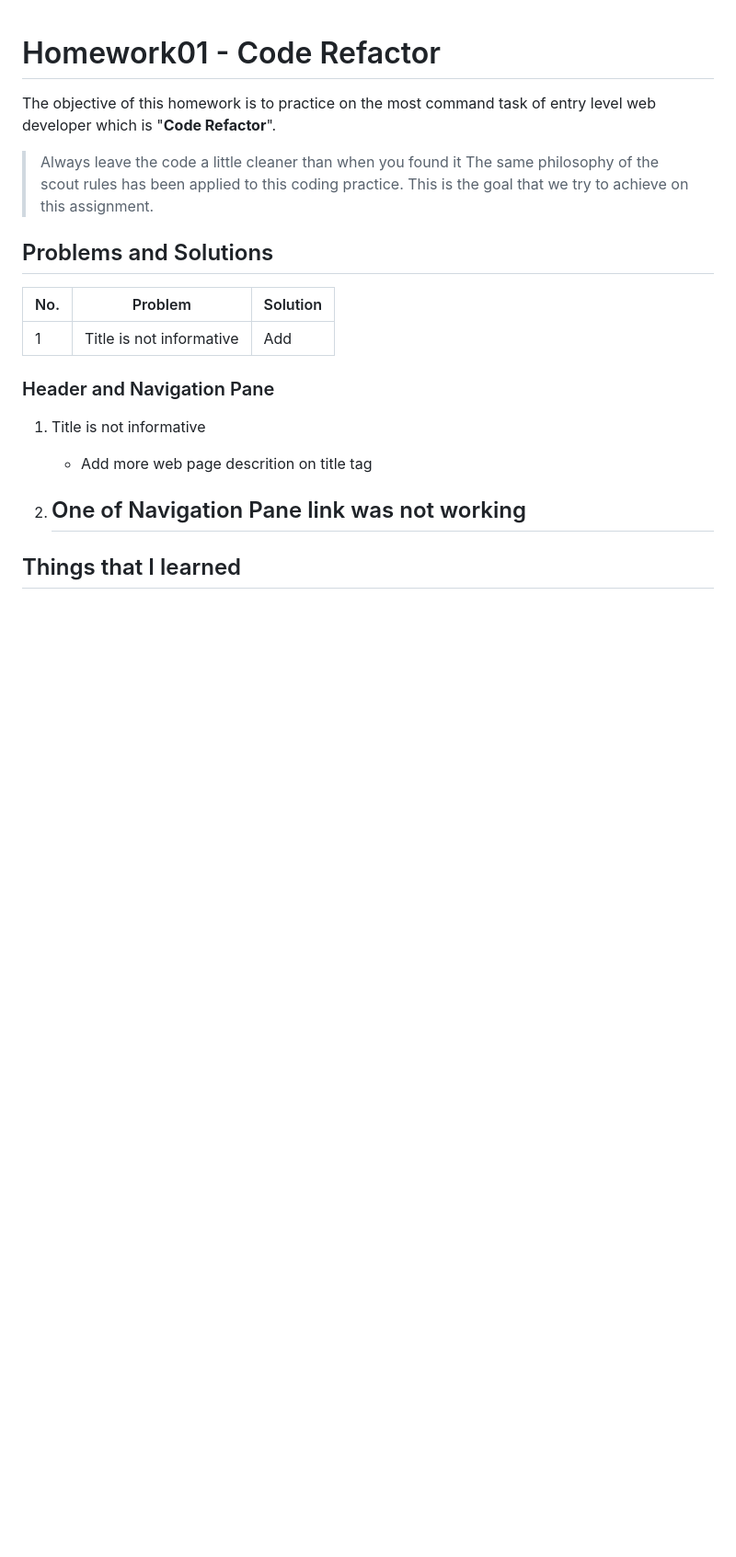
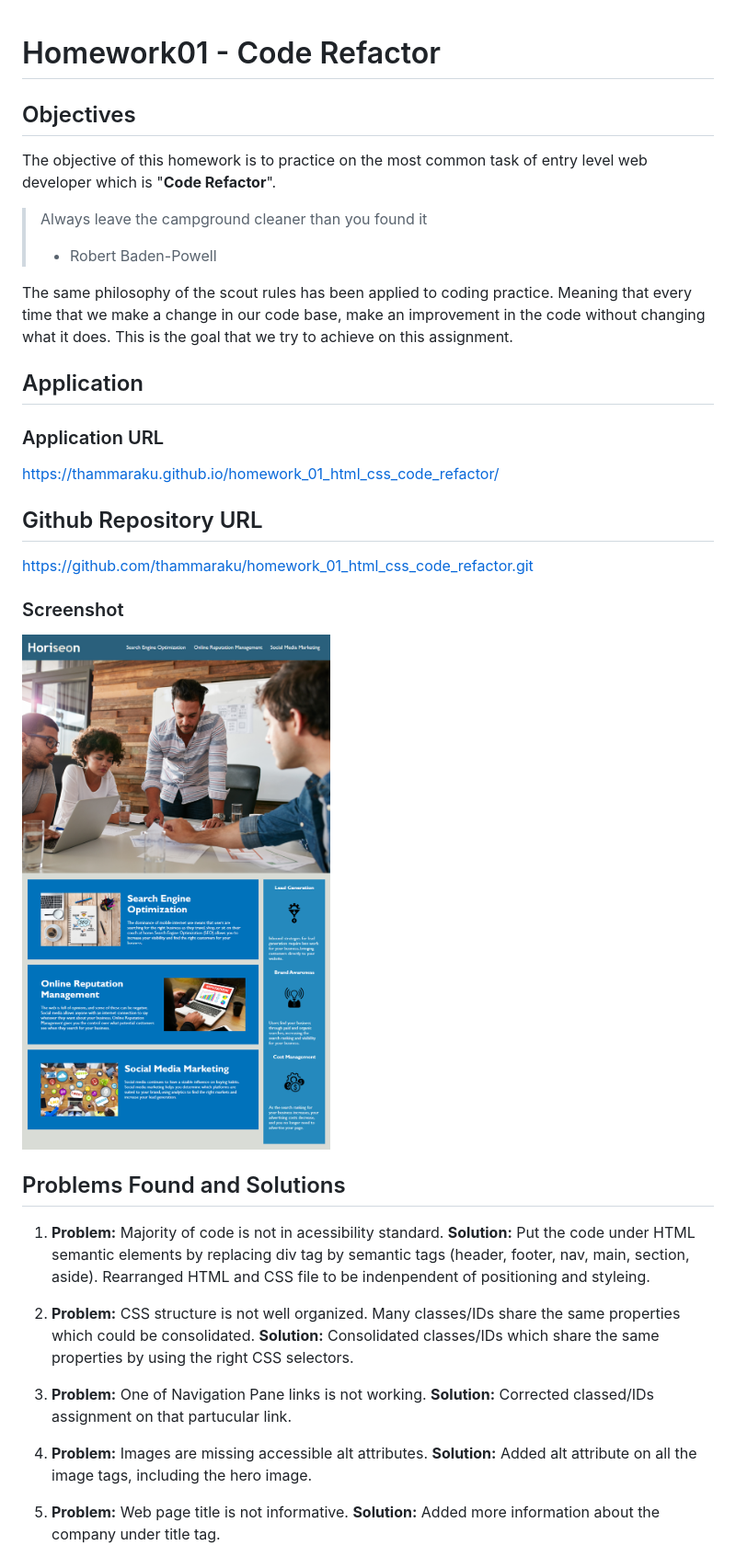
Before and after one commit to thammaraku/homework_01_html_css_code_refactor, a Markdown page: README.md, the part around the change printed below. Shown: that part at 92% size. Drawn GitHub-style; pictures changed too: assets/images/01-html-css-git-homework-demo.png (added); blank space fills up the shorter version.

Commit message:
Add more details on README.md

```diff
--- a/README.md
+++ b/README.md
@@ -1,24 +1,41 @@
 # Homework01 - Code Refactor
 
-The objective of this homework is to practice on the most command task of entry level web developer which is "**Code Refactor**".
-> Always leave the code a little cleaner than when you found it
-The same philosophy of the scout rules has been applied to this coding practice.
+## Objectives
+The objective of this homework is to practice on the most common task of entry level web developer which is "**Code Refactor**".
+
+> Always leave the campground cleaner than you found it
+> - Robert Baden-Powell
+
+The same philosophy of the scout rules has been applied to coding practice.
+Meaning that every time that we make a change in our code base, make an improvement in the code without changing what it does.
 This is the goal that we try to achieve on this assignment.
 
-## Problems and Solutions
+## Application
 
- No. | Problem | Solution
-------|---------|----------
-1 | Title is not informative | Add
+### Application URL
+https://thammaraku.github.io/homework_01_html_css_code_refactor/
 
-### Header and Navigation Pane
+## Github Repository URL
+https://github.com/thammaraku/homework_01_html_css_code_refactor.git
 
-1. Title is not informative
-    - Add more web page descrition on title tag
-
-2. One of Navigation Pane link was not working
-    -
+### Screenshot
+![Horiseon web page](./assets/images/01-html-css-git-homework-demo.png)
 
 
+## Problems Found and Solutions
 
-## Things that I learned
+1.  **Problem:**  Majority of code is not in acessibility standard.
+    **Solution:** Put the code under HTML semantic elements by replacing div tag by semantic tags (header, footer, nav, main, section, aside). Rearranged HTML and CSS file to be indenpendent of positioning and styleing.
+
+2.  **Problem:**  CSS structure is not well organized. Many classes/IDs share the same properties which could be consolidated.
+    **Solution:** Consolidated classes/IDs which share the same properties by using the right CSS selectors.
+
+3.  **Problem:**  One of Navigation Pane links is not working.
+    **Solution:** Corrected classed/IDs assignment on that partucular link.
+
+4.  **Problem:**  Images are missing accessible alt attributes.
+    **Solution:** Added alt attribute on all the image tags, including the hero image.
+
+5.  **Problem:**  Web page title is not informative.
+    **Solution:** Added more information about the company under title tag.
+
```
Also changed, not shown: other parts of README.md (+12 -0 lines), 2 other files.
